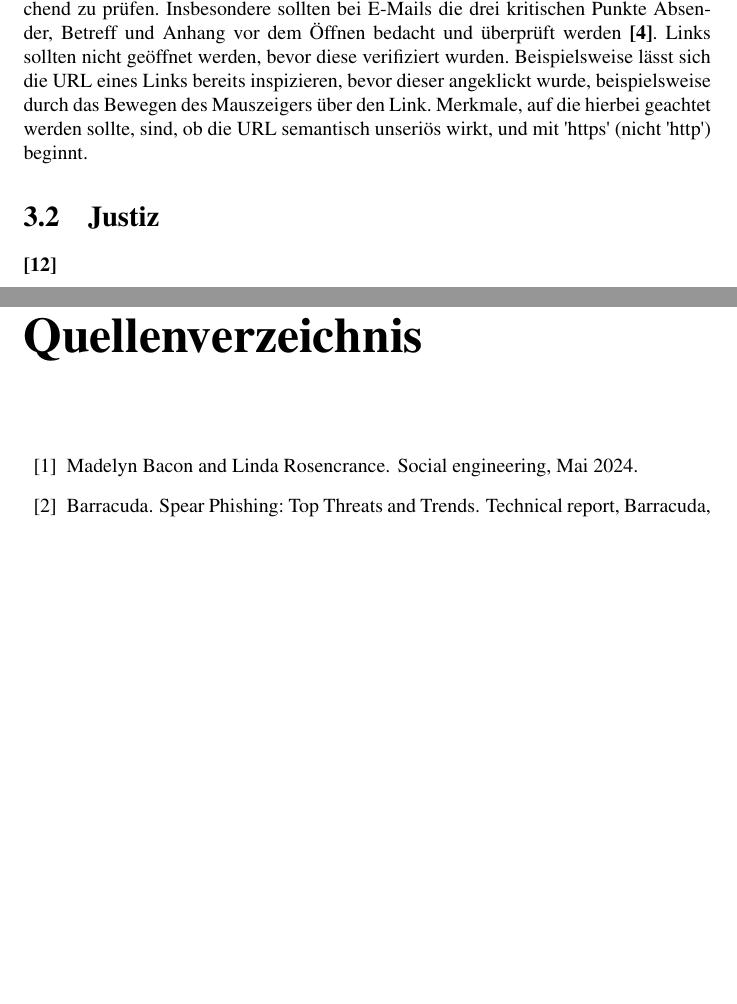
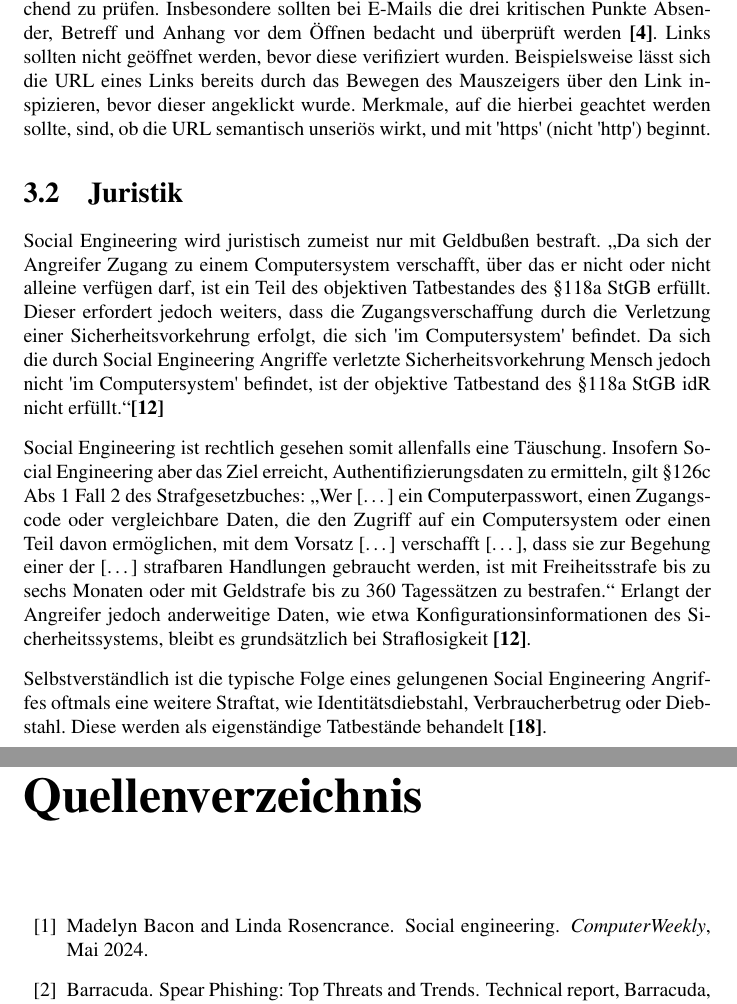
Before and after one commit to SilenZcience/ScientificWork, a LaTeX document (Report/SocialEngineeringReport.tex, which reads Report/chapter_3.tex): two parts of pages 15 and 23 of 24, joined at a grey line, cut so that both start at the same text, the shorter picture padded with empty space. Compiled offline with pdfLaTeX.

Commit message:
juristik

```diff
--- a/Report/chapter_3.tex
+++ b/Report/chapter_3.tex
@@ -24,9 +24,24 @@ Unter keinen Umständen sollten private oder berufliche Informationen öffenlich
 Angriffen wie Baiting (\autoref{baiting}) kann entgegengewirkt werden, wenn entsprechende Systeme installiert sind, welche unauthorisierte Software und Hardware blockieren.
 Grundsetzlich gilt, keinen unbekannten Kontaktaufnahmen zu vertrauen \bcite{1_enisa}, und die Legitimität von Anrufen und E-Mails (oder anderweitigen Quellen) ausreichend zu prüfen.
 Insbesondere sollten bei E-Mails die drei kritischen Punkte Absender, Betreff und Anhang vor dem Öffnen bedacht und überprüft werden \bcite{2_bsi}.
-Links sollten nicht geöffnet werden, bevor diese verifiziert wurden. Beispielsweise lässt sich die URL eines Links bereits inspizieren, bevor dieser angeklickt wurde, beispielsweise durch das Bewegen des Mauszeigers über den Link.
+Links sollten nicht geöffnet werden, bevor diese verifiziert wurden. Beispielsweise lässt sich die URL eines Links bereits durch das Bewegen des Mauszeigers über den Link inspizieren, bevor dieser angeklickt wurde.
 Merkmale, auf die hierbei geachtet werden sollte, sind, ob die URL semantisch unseriös wirkt, und mit \qqq{https} (nicht \qqq{http}) beginnt.
 
-\section{Justiz}
+\section{Juristik}
 
-\bcite{criminal}
+Social Engineering wird juristisch zumeist nur mit Geldbußen bestraft.
+\qq{Da sich der Angreifer Zugang zu einem Computersystem verschafft, über das er nicht oder
+nicht alleine verfügen darf, ist ein Teil des objektiven Tatbestandes des §118a StGB erfüllt.
+Dieser erfordert jedoch weiters, dass die Zugangsverschaffung durch die Verletzung einer
+Sicherheitsvorkehrung erfolgt, die sich \qqq{im Computersystem} befindet. Da sich die durch
+Social Engineering Angriffe verletzte Sicherheitsvorkehrung Mensch jedoch nicht \qqq{im
+Computersystem} befindet, ist der objektive Tatbestand des §118a StGB idR nicht erfüllt.}\bcite{criminal}
+
+Social Engineering ist rechtlich gesehen somit allenfalls eine Täuschung.
+Insofern Social Engineering aber das Ziel erreicht, Authentifizierungsdaten zu ermitteln, gilt §126c Abs 1 Fall 2 des Strafgesetzbuches:
+\qq{Wer [\dots] ein Computerpasswort, einen Zugangscode oder vergleichbare Daten, die den Zugriff auf ein Computersystem oder einen Teil davon ermöglichen,
+mit dem Vorsatz [\dots] verschafft [\dots], dass sie zur Begehung einer der [\dots] strafbaren Handlungen gebraucht werden, ist mit Freiheitsstrafe bis zu sechs Monaten oder mit Geldstrafe bis zu 360 Tagessätzen zu bestrafen.}
+Erlangt der Angreifer jedoch anderweitige Daten, wie etwa Konfigurationsinformationen des Sicherheitssystems, bleibt es grundsätzlich bei Straflosigkeit \bcite{criminal}.
+
+Selbstverständlich ist die typische Folge eines gelungenen Social Engineering Angriffes oftmals eine weitere Straftat, wie Identitätsdiebstahl, Verbraucherbetrug oder Diebstahl.
+Diese werden als eigenständige Tatbestände behandelt \bcite{illegal}.
```
Also changed, not shown: Report/references.bib (+18 -9 lines), Report/SocialEngineeringReport.pdf.
